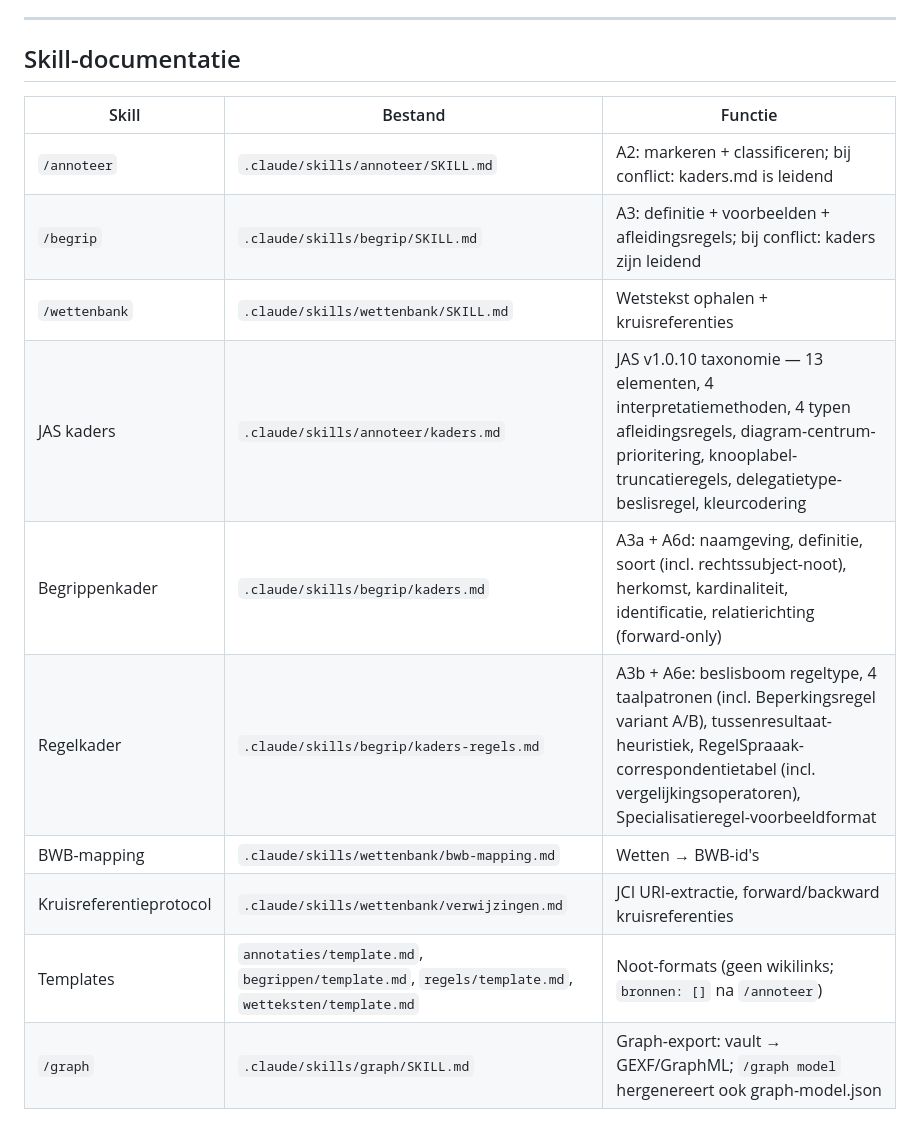
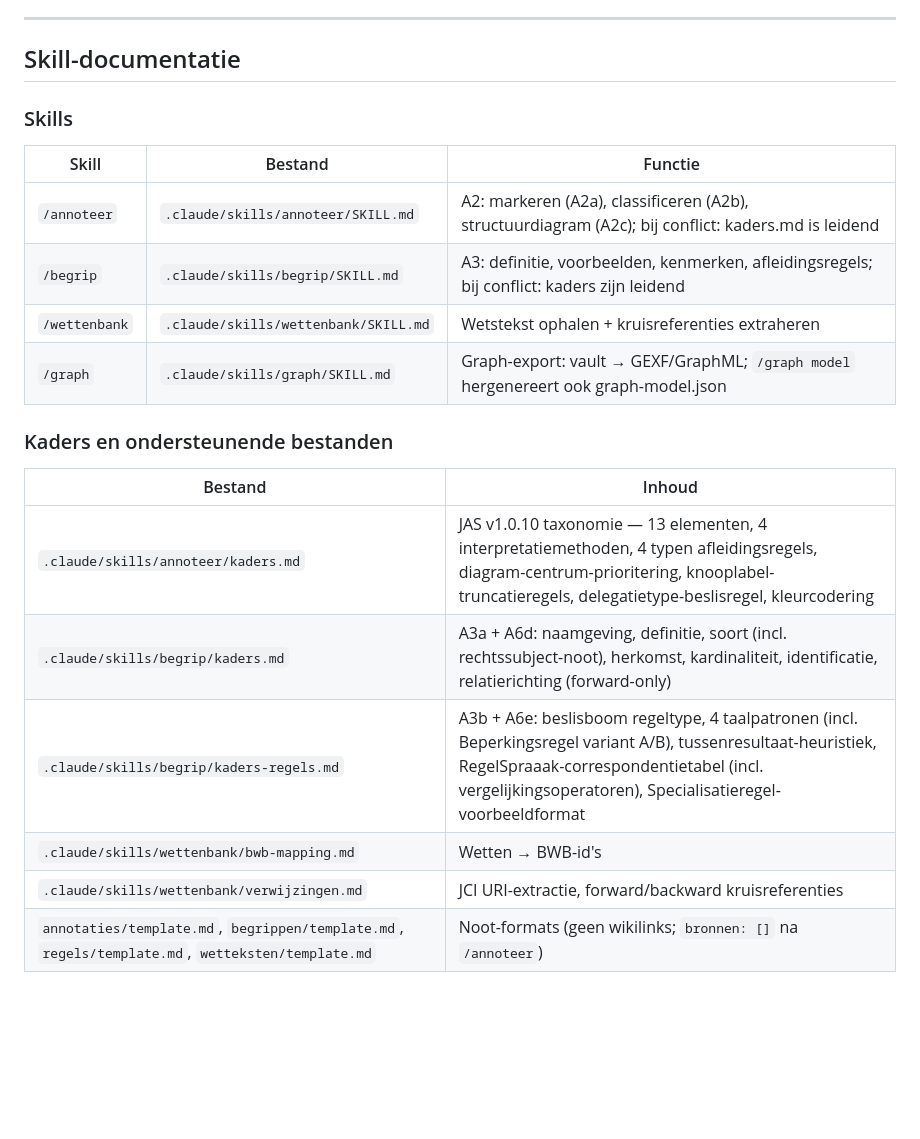
Before and after one commit to palmw01/juridische-analyses, a Markdown page: CLAUDE.md, the part around the change. Rendered like a GitHub page; blank space fills up the shorter version.

Commit message:
docs: actualiseer skill-tabel in CLAUDE.md
Skills en kaders in aparte subtabellen gesplitst; omschrijvingen
afgestemd op bijgewerkte SKILL.md-titels en triggervormen.

Co-Authored-By: Claude Sonnet 4.6 <noreply@anthropic.com>

```diff
--- a/CLAUDE.md
+++ b/CLAUDE.md
@@ -128,15 +128,22 @@ Bij een `fout`-veld in de response: meld dit aan de gebruiker met de foutboodsch
 
 ## Skill-documentatie
 
+### Skills
+
 | Skill | Bestand | Functie |
 |-------|---------|---------|
-| `/annoteer` | `.claude/skills/annoteer/SKILL.md` | A2: markeren + classificeren; bij conflict: kaders.md is leidend |
-| `/begrip` | `.claude/skills/begrip/SKILL.md` | A3: definitie + voorbeelden + afleidingsregels; bij conflict: kaders zijn leidend |
-| `/wettenbank` | `.claude/skills/wettenbank/SKILL.md` | Wetstekst ophalen + kruisreferenties |
-| JAS kaders | `.claude/skills/annoteer/kaders.md` | JAS v1.0.10 taxonomie — 13 elementen, 4 interpretatiemethoden, 4 typen afleidingsregels, diagram-centrum-prioritering, knooplabel-truncatieregels, delegatietype-beslisregel, kleurcodering |
-| Begrippenkader | `.claude/skills/begrip/kaders.md` | A3a + A6d: naamgeving, definitie, soort (incl. rechtssubject-noot), herkomst, kardinaliteit, identificatie, relatierichting (forward-only) |
-| Regelkader | `.claude/skills/begrip/kaders-regels.md` | A3b + A6e: beslisboom regeltype, 4 taalpatronen (incl. Beperkingsregel variant A/B), tussenresultaat-heuristiek, RegelSpraaak-correspondentietabel (incl. vergelijkingsoperatoren), Specialisatieregel-voorbeeldformat |
-| BWB-mapping | `.claude/skills/wettenbank/bwb-mapping.md` | Wetten → BWB-id's |
-| Kruisreferentieprotocol | `.claude/skills/wettenbank/verwijzingen.md` | JCI URI-extractie, forward/backward kruisreferenties |
-| Templates | `annotaties/template.md`, `begrippen/template.md`, `regels/template.md`, `wetteksten/template.md` | Noot-formats (geen wikilinks; `bronnen: []` na `/annoteer`) |
+| `/annoteer` | `.claude/skills/annoteer/SKILL.md` | A2: markeren (A2a), classificeren (A2b), structuurdiagram (A2c); bij conflict: kaders.md is leidend |
+| `/begrip` | `.claude/skills/begrip/SKILL.md` | A3: definitie, voorbeelden, kenmerken, afleidingsregels; bij conflict: kaders zijn leidend |
+| `/wettenbank` | `.claude/skills/wettenbank/SKILL.md` | Wetstekst ophalen + kruisreferenties extraheren |
 | `/graph` | `.claude/skills/graph/SKILL.md` | Graph-export: vault → GEXF/GraphML; `/graph model` hergenereert ook graph-model.json |
+
+### Kaders en ondersteunende bestanden
+
+| Bestand | Inhoud |
+|---------|--------|
+| `.claude/skills/annoteer/kaders.md` | JAS v1.0.10 taxonomie — 13 elementen, 4 interpretatiemethoden, 4 typen afleidingsregels, diagram-centrum-prioritering, knooplabel-truncatieregels, delegatietype-beslisregel, kleurcodering |
+| `.claude/skills/begrip/kaders.md` | A3a + A6d: naamgeving, definitie, soort (incl. rechtssubject-noot), herkomst, kardinaliteit, identificatie, relatierichting (forward-only) |
+| `.claude/skills/begrip/kaders-regels.md` | A3b + A6e: beslisboom regeltype, 4 taalpatronen (incl. Beperkingsregel variant A/B), tussenresultaat-heuristiek, RegelSpraaak-correspondentietabel (incl. vergelijkingsoperatoren), Specialisatieregel-voorbeeldformat |
+| `.claude/skills/wettenbank/bwb-mapping.md` | Wetten → BWB-id's |
+| `.claude/skills/wettenbank/verwijzingen.md` | JCI URI-extractie, forward/backward kruisreferenties |
+| `annotaties/template.md`, `begrippen/template.md`, `regels/template.md`, `wetteksten/template.md` | Noot-formats (geen wikilinks; `bronnen: []` na `/annoteer`) |
```
